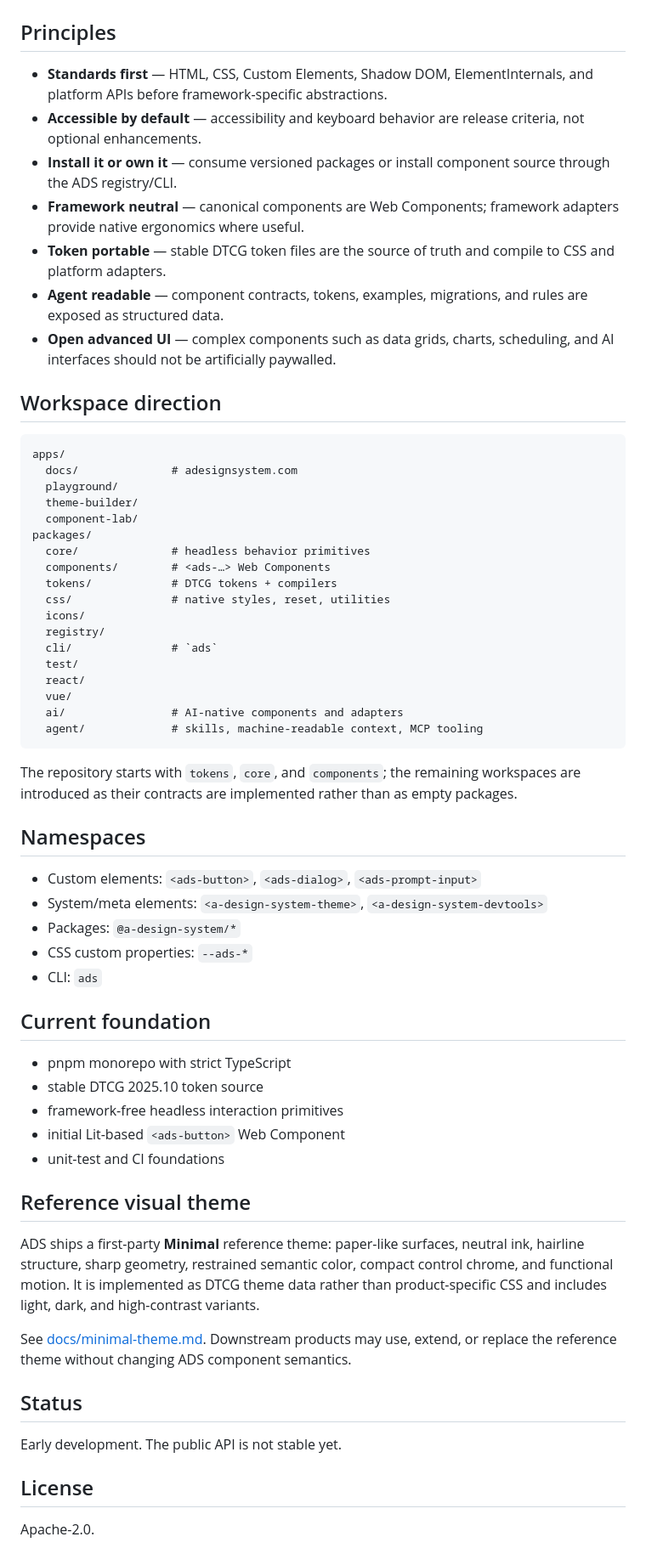
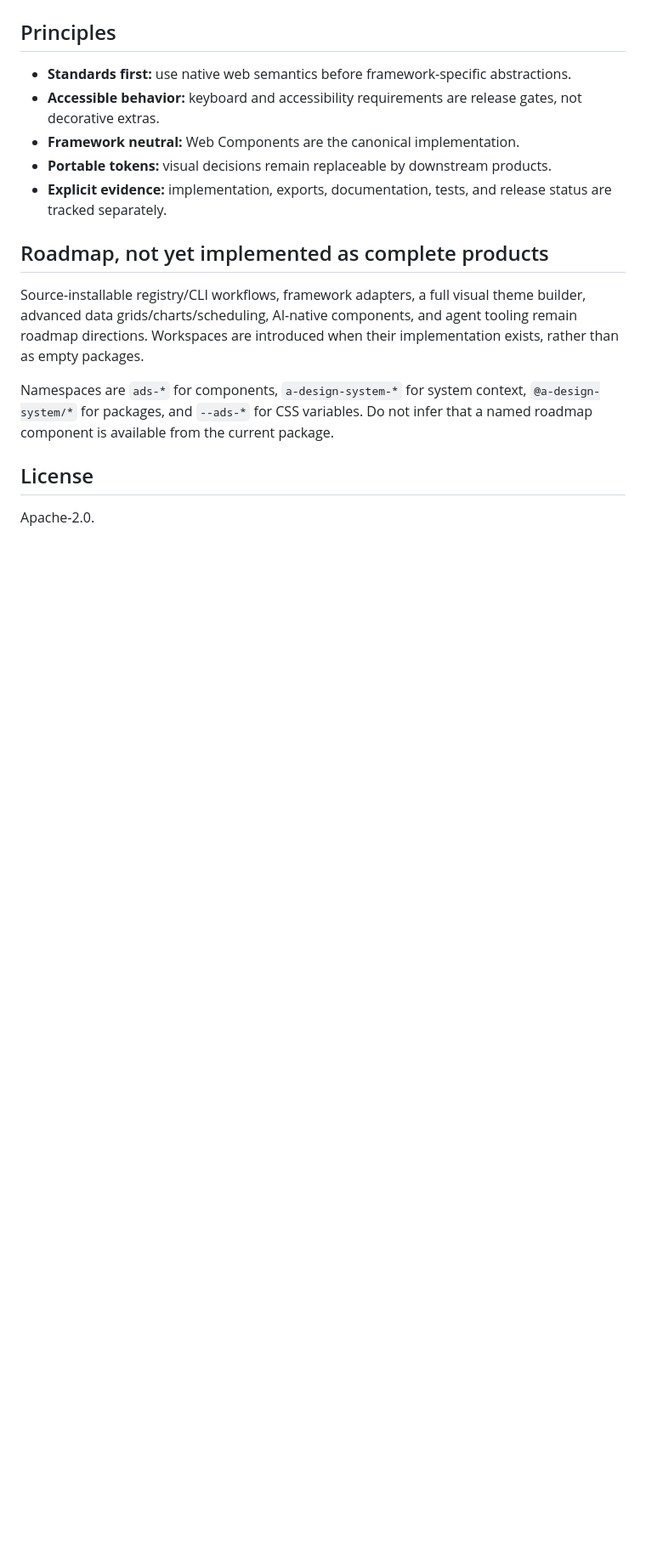
Before and after one commit to powerpuff-kitty/a-design-system, a Markdown page: README.md, the part around one of its changes. Shown at 85% size. Drawn GitHub-style; blank space fills up the shorter version.

Commit message:
docs: distinguish the integrated implementation from the future roadmap

````diff
--- a/README.md
+++ b/README.md
@@ -6,64 +62,17 @@ The project is built around interoperable Web Components (`<ads-…>`), DTCG des
 
 ## Principles
 
-- **Standards first** — HTML, CSS, Custom Elements, Shadow DOM, ElementInternals, and platform APIs before framework-specific abstractions.
-- **Accessible by default** — accessibility and keyboard behavior are release criteria, not optional enhancements.
-- **Install it or own it** — consume versioned packages or install component source through the ADS registry/CLI.
-- **Framework neutral** — canonical components are Web Components; framework adapters provide native ergonomics where useful.
-- **Token portable** — stable DTCG token files are the source of truth and compile to CSS and platform adapters.
-- **Agent readable** — component contracts, tokens, examples, migrations, and rules are exposed as structured data.
-- **Open advanced UI** — complex components such as data grids, charts, scheduling, and AI interfaces should not be artificially paywalled.
+- **Standards first:** use native web semantics before framework-specific abstractions.
+- **Accessible behavior:** keyboard and accessibility requirements are release gates, not decorative extras.
+- **Framework neutral:** Web Components are the canonical implementation.
+- **Portable tokens:** visual decisions remain replaceable by downstream products.
+- **Explicit evidence:** implementation, exports, documentation, tests, and release status are tracked separately.
 
-## Workspace direction
+## Roadmap, not yet implemented as complete products
 
-```text
-apps/
-  docs/              # adesignsystem.com
-  playground/
-  theme-builder/
-  component-lab/
-packages/
-  core/              # headless behavior primitives
-  components/        # <ads-…> Web Components
-  tokens/            # DTCG tokens + compilers
-  css/               # native styles, reset, utilities
-  icons/
-  registry/
-  cli/               # `ads`
-  test/
-  react/
-  vue/
-  ai/                # AI-native components and adapters
-  agent/             # skills, machine-readable context, MCP tooling
-```
+Source-installable registry/CLI workflows, framework adapters, a full visual theme builder, advanced data grids/charts/scheduling, AI-native components, and agent tooling remain roadmap directions. Workspaces are introduced when their implementation exists, rather than as empty packages.
 
-The repository starts with `tokens`, `core`, and `components`; the remaining workspaces are introduced as their contracts are implemented rather than as empty packages.
-
-## Namespaces
-
-- Custom elements: `<ads-button>`, `<ads-dialog>`, `<ads-prompt-input>`
-- System/meta elements: `<a-design-system-theme>`, `<a-design-system-devtools>`
-- Packages: `@a-design-system/*`
-- CSS custom properties: `--ads-*`
-- CLI: `ads`
-
-## Current foundation
-
-- pnpm monorepo with strict TypeScript
-- stable DTCG 2025.10 token source
-- framework-free headless interaction primitives
-- initial Lit-based `<ads-button>` Web Component
-- unit-test and CI foundations
-
-## Reference visual theme
-
-ADS ships a first-party **Minimal** reference theme: paper-like surfaces, neutral ink, hairline structure, sharp geometry, restrained semantic color, compact control chrome, and functional motion. It is implemented as DTCG theme data rather than product-specific CSS and includes light, dark, and high-contrast variants.
-
-See [docs/minimal-theme.md](docs/minimal-theme.md). Downstream products may use, extend, or replace the reference theme without changing ADS component semantics.
-
-## Status
-
-Early development. The public API is not stable yet.
+Namespaces are `ads-*` for components, `a-design-system-*` for system context, `@a-design-system/*` for packages, and `--ads-*` for CSS variables. Do not infer that a named roadmap component is available from the current package.
 
 ## License
 
````
Also changed, not shown: other parts of README.md (+58 -2 lines).
